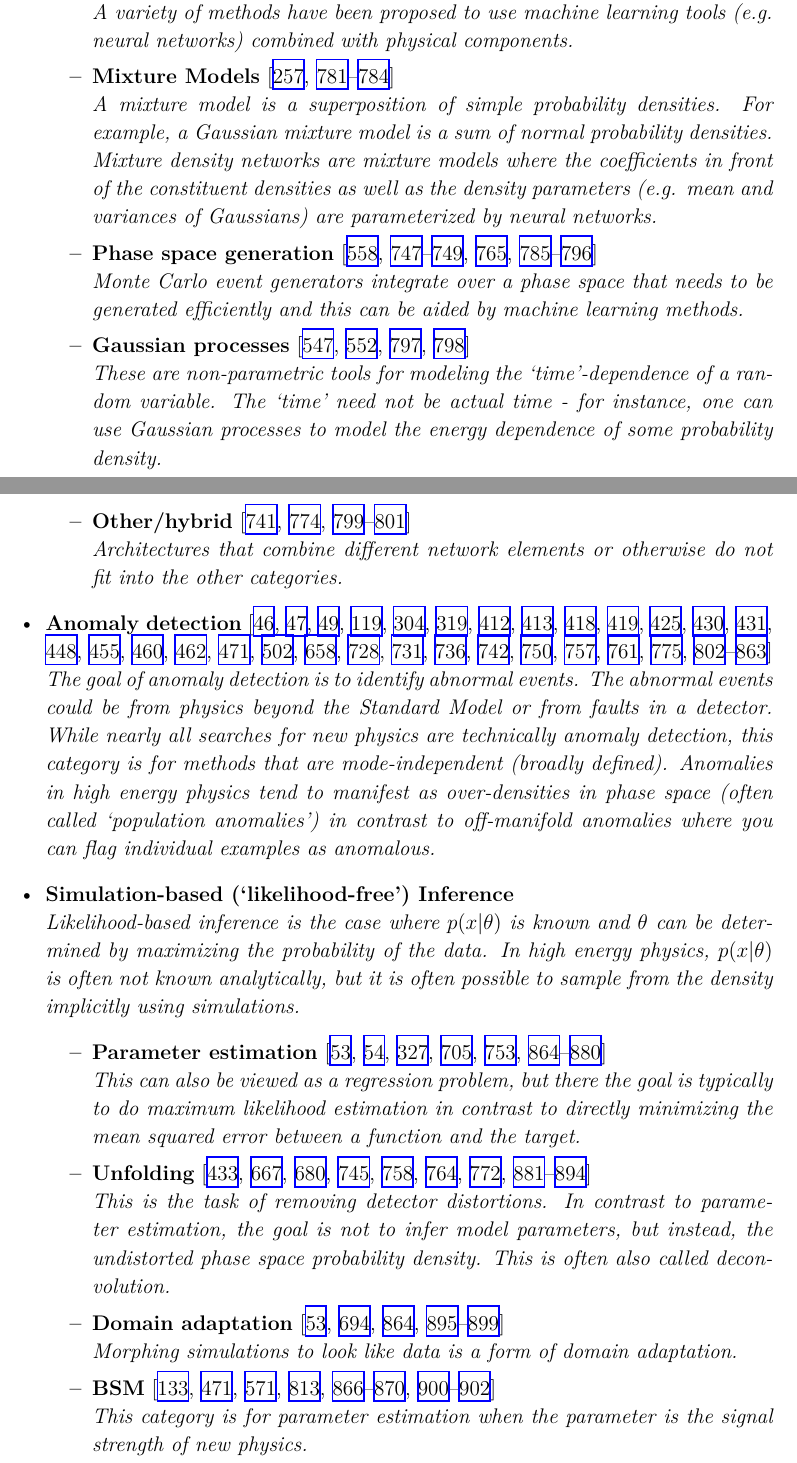
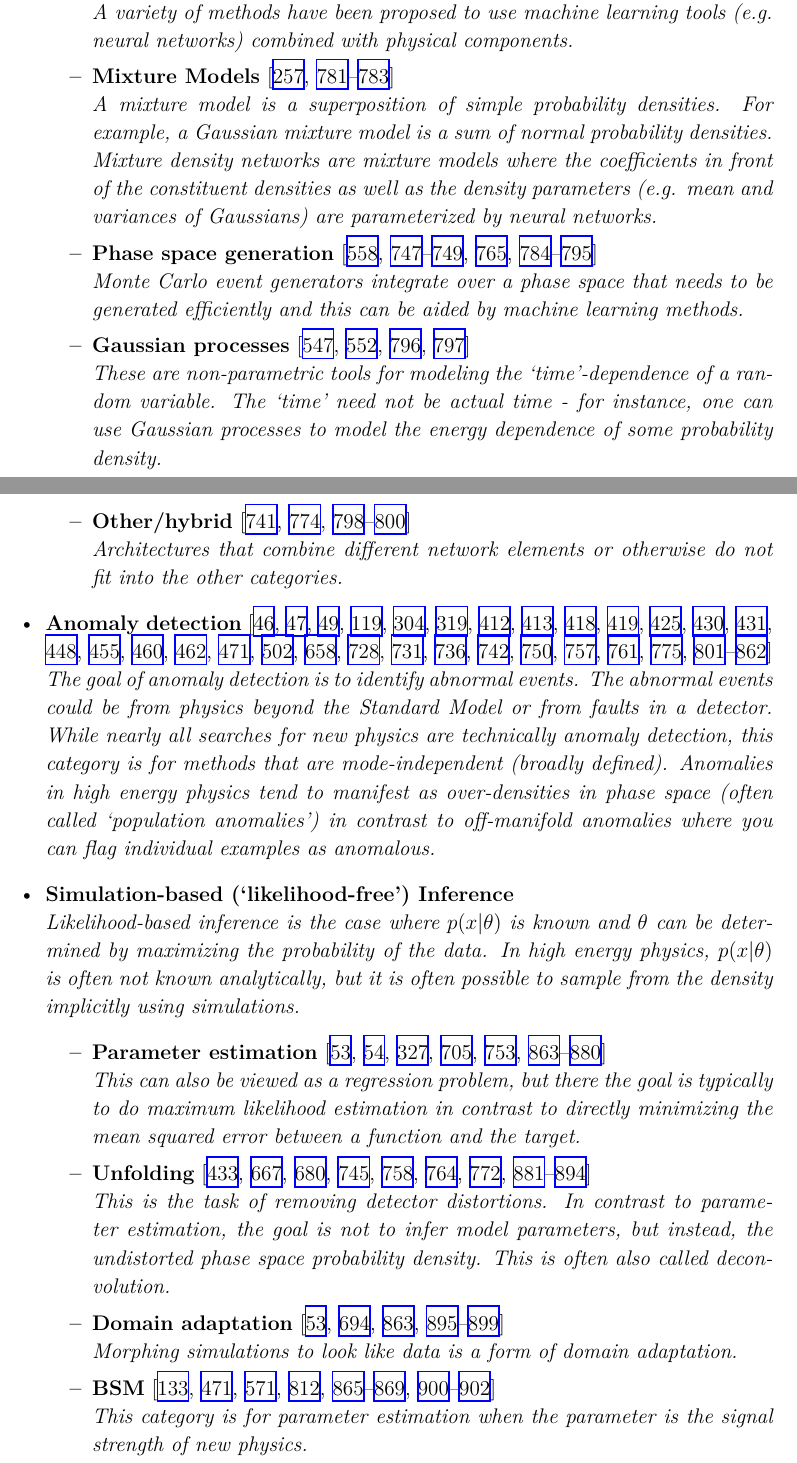
Before and after one commit to iml-wg/HEPML-LivingReview, a LaTeX document (HEPML.tex): two parts of pages 9 and 10 of 74, joined at a grey line, cut so that both start at the same text. Compiled offline with XeLaTeX.

Commit message:
move hierarchichal SBI over ensembles to SBI section (#174)

```diff
--- a/HEPML.tex
+++ b/HEPML.tex
@@ -177,7 +177,7 @@ This review was built with the help of the HEP-ML community, the INSPIRE REST AP
 		\\\textit{These approaches learn the density or perform generative modeling using transformer-based networks.}
 		\item \textbf{Physics-inspired}~\cite{Andreassen:2018apy,Andreassen:2019txo,1808876,Lai:2020byl,Barenboim:2021vzh}
 		\\\textit{A variety of methods have been proposed to use machine learning tools (e.g. neural networks) combined with physical components.}
-		\item \textbf{Mixture Models}~\cite{Chen:2020uds,Burton:2021tsd,Graziani:2021vai,Liu:2022dem,Heinrich:2023bmt}
+		\item \textbf{Mixture Models}~\cite{Chen:2020uds,Burton:2021tsd,Graziani:2021vai,Liu:2022dem}
 		\\\textit{A mixture model is a superposition of simple probability densities.  For example, a Gaussian mixture model is a sum of normal probability densities.  Mixture density networks are mixture models where the coefficients in front of the constituent densities as well as the density parameters (e.g. mean and variances of Gaussians) are parameterized by neural networks.}
 		\item \textbf{Phase space generation}~\cite{Bendavid:2017zhk,Bothmann:2020ywa,Gao:2020zvv,Gao:2020vdv,Klimek:2018mza,Carrazza:2020rdn,Nachman:2020fff,Chen:2020nfb,Verheyen:2020bjw,Backes:2020vka,Danziger:2021eeg,Yoon:2020zmb,Maitre:2022xle,Jinno:2022sbr,Heimel:2022wyj,Renteria-Estrada:2023buo,Singh:2023yvj}
 		\\\textit{Monte Carlo event generators integrate over a phase space that needs to be generated efficiently and this can be aided by machine learning methods.}
@@ -191,7 +191,7 @@ This review was built with the help of the HEP-ML community, the INSPIRE REST AP
 \item \textbf{Simulation-based (`likelihood-free') Inference}
 \\\textit{Likelihood-based inference is the case where $p(x|\theta)$ is known and $\theta$ can be determined by maximizing the probability of the data.  In high energy physics, $p(x|\theta)$ is often not known analytically, but it is often possible to sample from the density implicitly using simulations.}
 	\begin{itemize}
-		\item \textbf{Parameter estimation}~\cite{Andreassen:2019nnm,Stoye:2018ovl,Hollingsworth:2020kjg,Brehmer:2018kdj,Brehmer:2018eca,Brehmer:2019xox,Brehmer:2018hga,Cranmer:2015bka,Andreassen:2020gtw,Coogan:2020yux,Flesher:2020kuy,Bieringer:2020tnw,Nachman:2021yvi,Chatterjee:2021nms,NEURIPS2020_a878dbeb,Mishra-Sharma:2021oxe,Barman:2021yfh,Bahl:2021dnc,Arganda:2022qzy,Kong:2022rnd,Arganda:2022zbs,Rizvi:2023mws}
+		\item \textbf{Parameter estimation}~\cite{Andreassen:2019nnm,Stoye:2018ovl,Hollingsworth:2020kjg,Brehmer:2018kdj,Brehmer:2018eca,Brehmer:2019xox,Brehmer:2018hga,Cranmer:2015bka,Andreassen:2020gtw,Coogan:2020yux,Flesher:2020kuy,Bieringer:2020tnw,Nachman:2021yvi,Chatterjee:2021nms,NEURIPS2020_a878dbeb,Mishra-Sharma:2021oxe,Barman:2021yfh,Bahl:2021dnc,Arganda:2022qzy,Kong:2022rnd,Arganda:2022zbs,Rizvi:2023mws,Heinrich:2023bmt}
 		\\\textit{This can also be viewed as a regression problem, but there the goal is typically to do maximum likelihood estimation in contrast to directly minimizing the mean squared error between a function and the target.}
 		\item \textbf{Unfolding}~\cite{Andreassen:2019cjw,Datta:2018mwd,Bellagente:2019uyp,Gagunashvili:2010zw,Glazov:2017vni,Martschei:2012pr,Lindemann:1995ut,Zech2003BinningFreeUB,1800956,Vandegar:2020yvw,Howard:2021pos,Baron:2021vvl,Andreassen:2021zzk,Komiske:2021vym,H1:2021wkz,Arratia:2021otl,Wong:2021zvv,Arratia:2022wny,Backes:2022vmn,Chan:2023tbf,Shmakov:2023kjj}
 		\\\textit{This is the task of removing detector distortions.  In contrast to parameter estimation, the goal is not to infer model parameters, but instead, the undistorted phase space probability density.  This is often also called deconvolution.}
```
Also changed, not shown: docs/index.md (+1 -1 lines), README.md.
